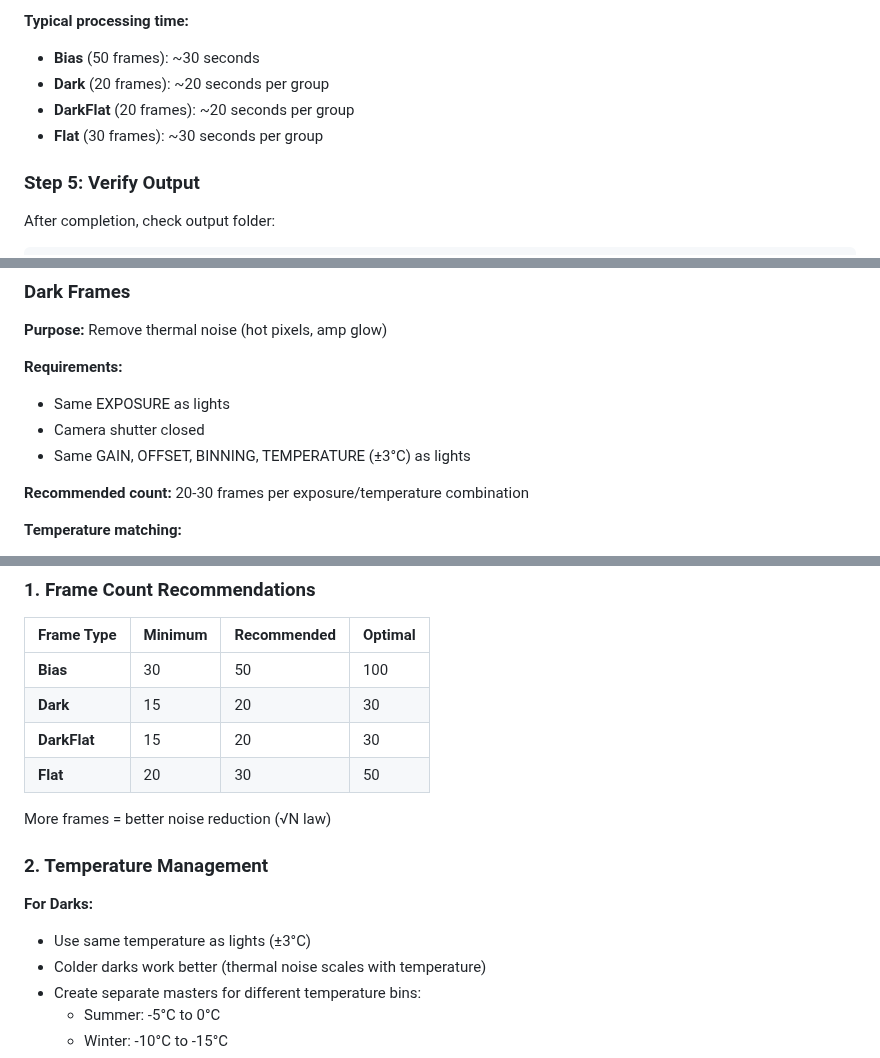
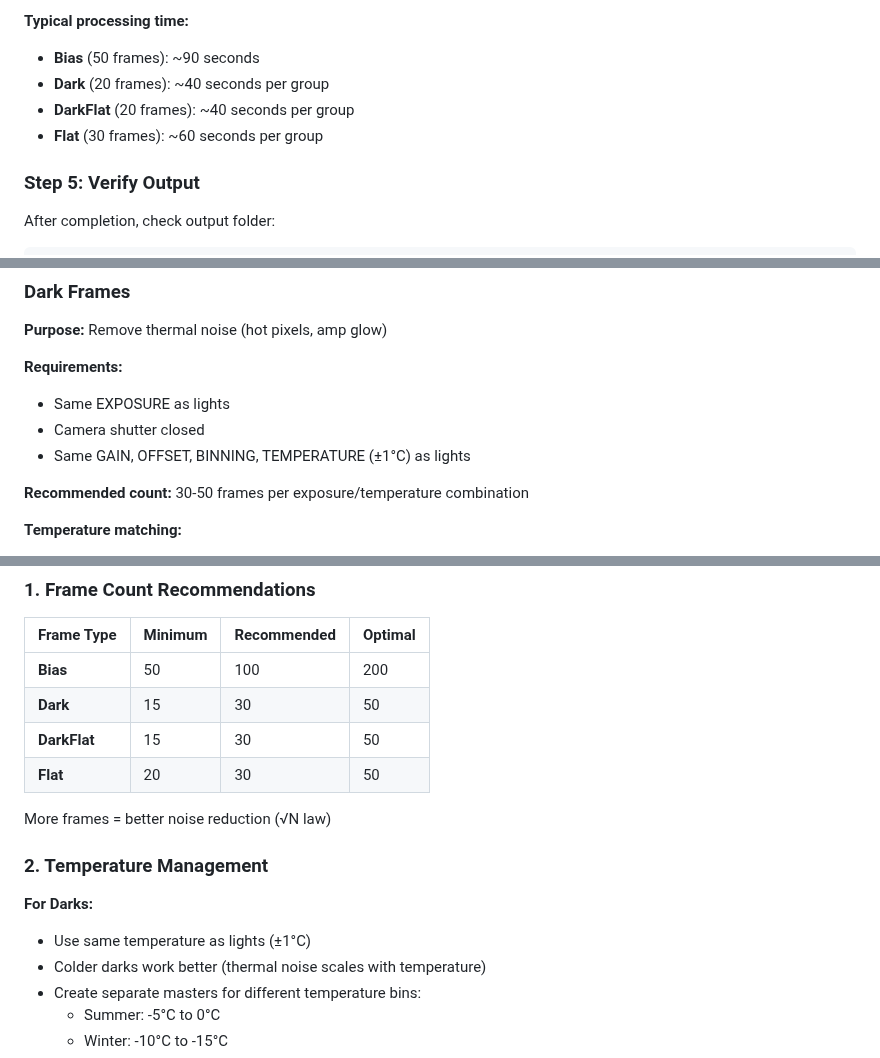
Before and after one commit to sl-he/pixinsight-anawbpps, a Markdown page: MASTER_CALIBRATION.md, 3 parts joined by grey strips. GitHub-like rendering.

```diff
--- a/MASTER_CALIBRATION.md
+++ b/MASTER_CALIBRATION.md
@@ -127,10 +127,10 @@ The script will:
   - **Time elapsed**
 
 **Typical processing time:**
-- **Bias** (50 frames): ~30 seconds
-- **Dark** (20 frames): ~20 seconds per group
-- **DarkFlat** (20 frames): ~20 seconds per group
-- **Flat** (30 frames): ~30 seconds per group
+- **Bias** (50 frames): ~90 seconds
+- **Dark** (20 frames): ~40 seconds per group
+- **DarkFlat** (20 frames): ~40 seconds per group
+- **Flat** (30 frames): ~60 seconds per group
 
 ### Step 5: Verify Output
 
@@ -190,9 +190,9 @@ E:/Masters_Library/
 **Requirements:**
 - Same EXPOSURE as lights
 - Camera shutter closed
-- Same GAIN, OFFSET, BINNING, TEMPERATURE (±3°C) as lights
+- Same GAIN, OFFSET, BINNING, TEMPERATURE (±1°C) as lights
 
-**Recommended count:** 20-30 frames per exposure/temperature combination
+**Recommended count:** 30-50 frames per exposure/temperature combination
 
 **Temperature matching:**
 - ±3°C tolerance for matching
@@ -328,17 +328,17 @@ Masters are organized in hierarchical folders:
 
 | Frame Type | Minimum | Recommended | Optimal |
 |------------|---------|-------------|---------|
-| **Bias** | 30 | 50 | 100 |
-| **Dark** | 15 | 20 | 30 |
-| **DarkFlat** | 15 | 20 | 30 |
-| **Flat** | 20 | 30 | 50 |
+| **Bias** | 50      | 100         | 200     |
+| **Dark** | 15      | 30          | 50      |
+| **DarkFlat** | 15      | 30          | 50      |
+| **Flat** | 20      | 30          | 50      |
 
 More frames = better noise reduction (√N law)
 
 ### 2. Temperature Management
 
 **For Darks:**
-- Use same temperature as lights (±3°C)
+- Use same temperature as lights (±1°C)
 - Colder darks work better (thermal noise scales with temperature)
 - Create separate masters for different temperature bins:
   - Summer: -5°C to 0°C
```
Also changed, not shown: other parts of MASTER_CALIBRATION.md (+9 -9 lines).
